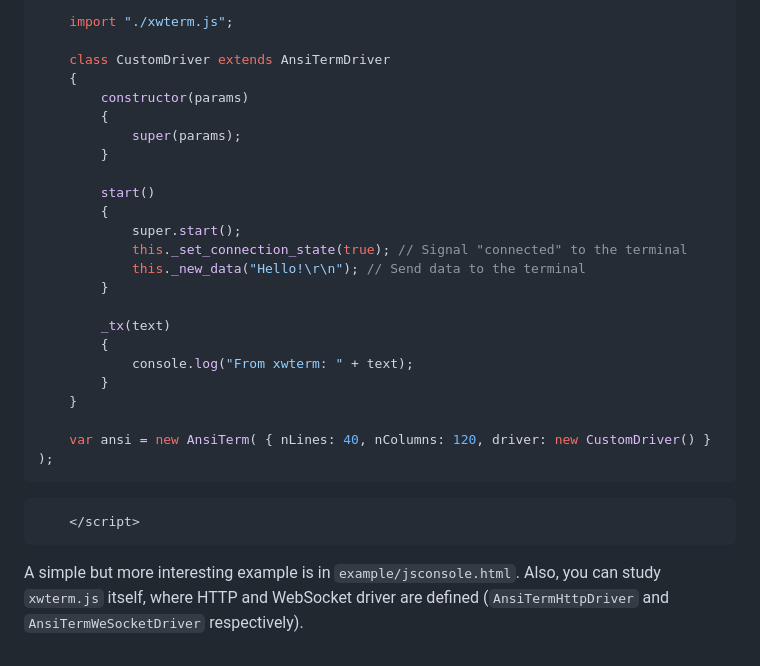
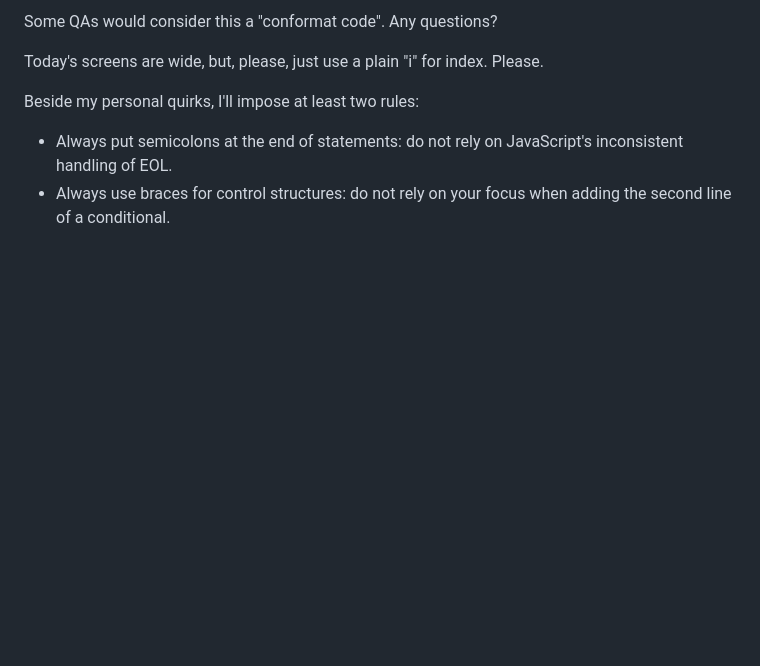
Before and after one commit to giusguerrini/xwterm, a Markdown page: doc/60-coding-conventions.md, the part around one of its changes. Rendered like a GitHub page; blank space fills up the shorter version.

````diff
--- a/doc/60-coding-conventions.md
+++ b/doc/60-coding-conventions.md
@@ -81,35 +72,10 @@ Example (minimal):
 ```
 
-```javascript
-	import "./xwterm.js";
+Some QAs would consider this a "conformat code". Any questions?
 
-	class CustomDriver extends AnsiTermDriver
-	{
-		constructor(params)
-		{
-			super(params);
-		}
+Today's screens are wide, but, please, just use a plain "i" for index. Please.
 
-		start()
-		{
-			super.start();
-			this._set_connection_state(true); // Signal "connected" to the terminal
-			this._new_data("Hello!\r\n"); // Send data to the terminal
-		}
-
-		_tx(text)
-		{
-			console.log("From xwterm: " + text);
-		}
-	}
-
-	var ansi = new AnsiTerm( { nLines: 40, nColumns: 120, driver: new CustomDriver() } );
-```
-
-```html
-	</script>
-```
-
-A simple but more interesting example is in `example/jsconsole.html`.
-Also, you can study `xwterm.js` itself, where HTTP and WebSocket driver are defined (`AnsiTermHttpDriver`
-and `AnsiTermWeSocketDriver` respectively).
+Beside my personal quirks, I'll impose at least two rules:
+- Always put semicolons at the end of statements: do not rely on JavaScript's inconsistent handling of EOL.
+- Always use braces for control structures: do not rely on your focus when adding the second line
+of a conditional.
````
Also changed, not shown: other parts of doc/60-coding-conventions.md (+48 -57 lines).
